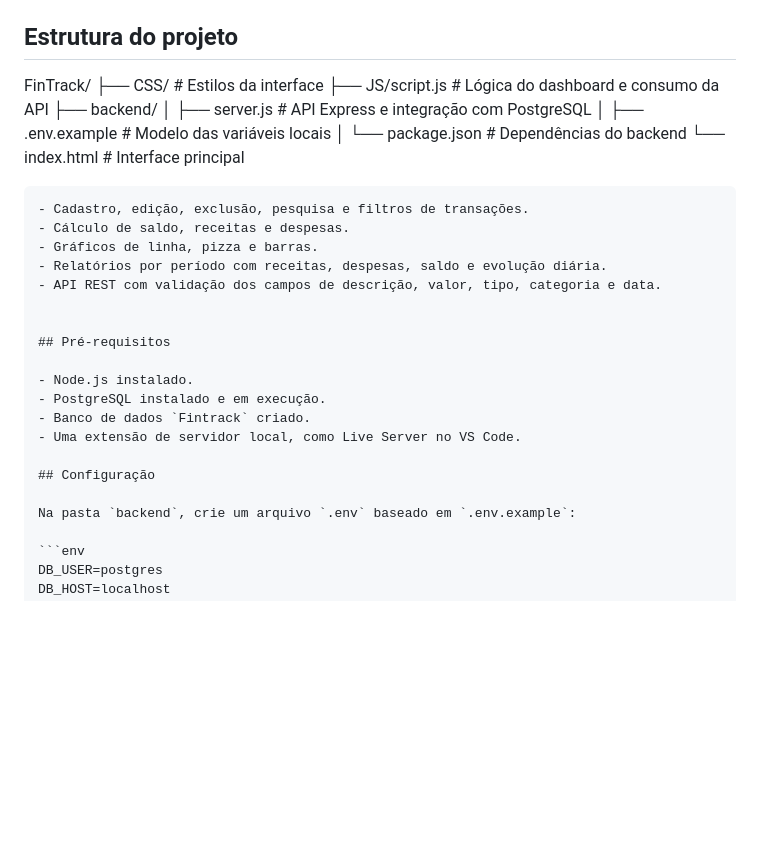
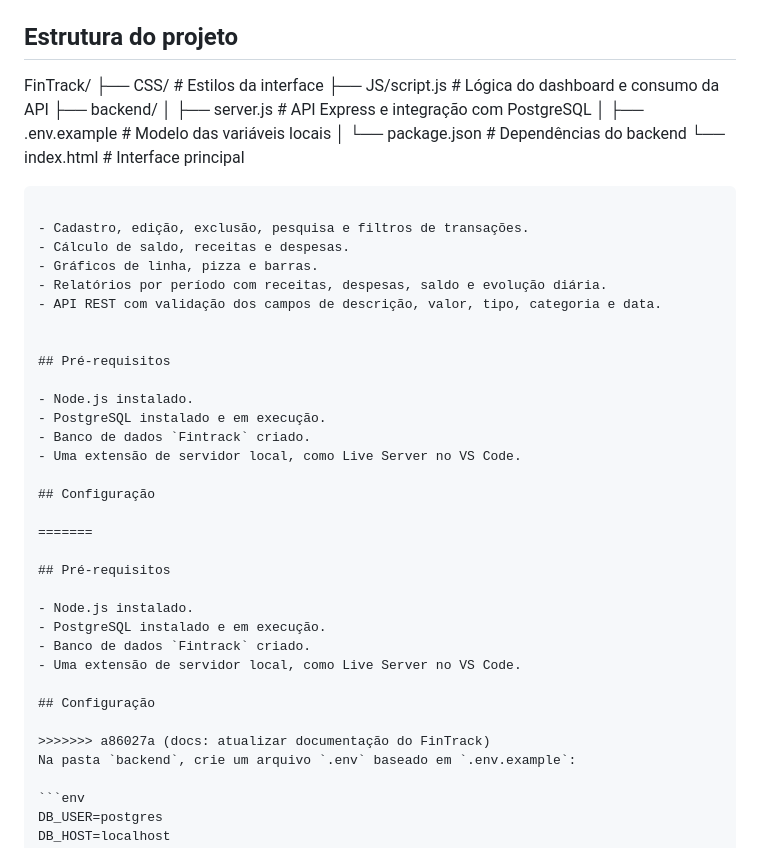
Before and after one commit to enriquebdev/FinTrack, a Markdown page: README.md, the part around the change. Rendered like a GitHub page; blank space fills up the shorter version.

````diff
--- a/README.md
+++ b/README.md
@@ -23,8 +23,6 @@ Aplicação web para organização de finanças pessoais. O FinTrack permite reg
 
 ## Estrutura do projeto
 
-
-
 FinTrack/
 ├── CSS/                 # Estilos da interface
 ├── JS/script.js         # Lógica do dashboard e consumo da API
@@ -34,6 +32,7 @@ FinTrack/
 │   └── package.json     # Dependências do backend
 └── index.html           # Interface principal
 ```
+
 - Cadastro, edição, exclusão, pesquisa e filtros de transações.
 - Cálculo de saldo, receitas e despesas.
 - Gráficos de linha, pizza e barras.
@@ -50,6 +49,18 @@ FinTrack/
 
 ## Configuração
 
+=======
+
+## Pré-requisitos
+
+- Node.js instalado.
+- PostgreSQL instalado e em execução.
+- Banco de dados `Fintrack` criado.
+- Uma extensão de servidor local, como Live Server no VS Code.
+
+## Configuração
+
+>>>>>>> a86027a (docs: atualizar documentação do FinTrack)
 Na pasta `backend`, crie um arquivo `.env` baseado em `.env.example`:
 
 ```env
````
